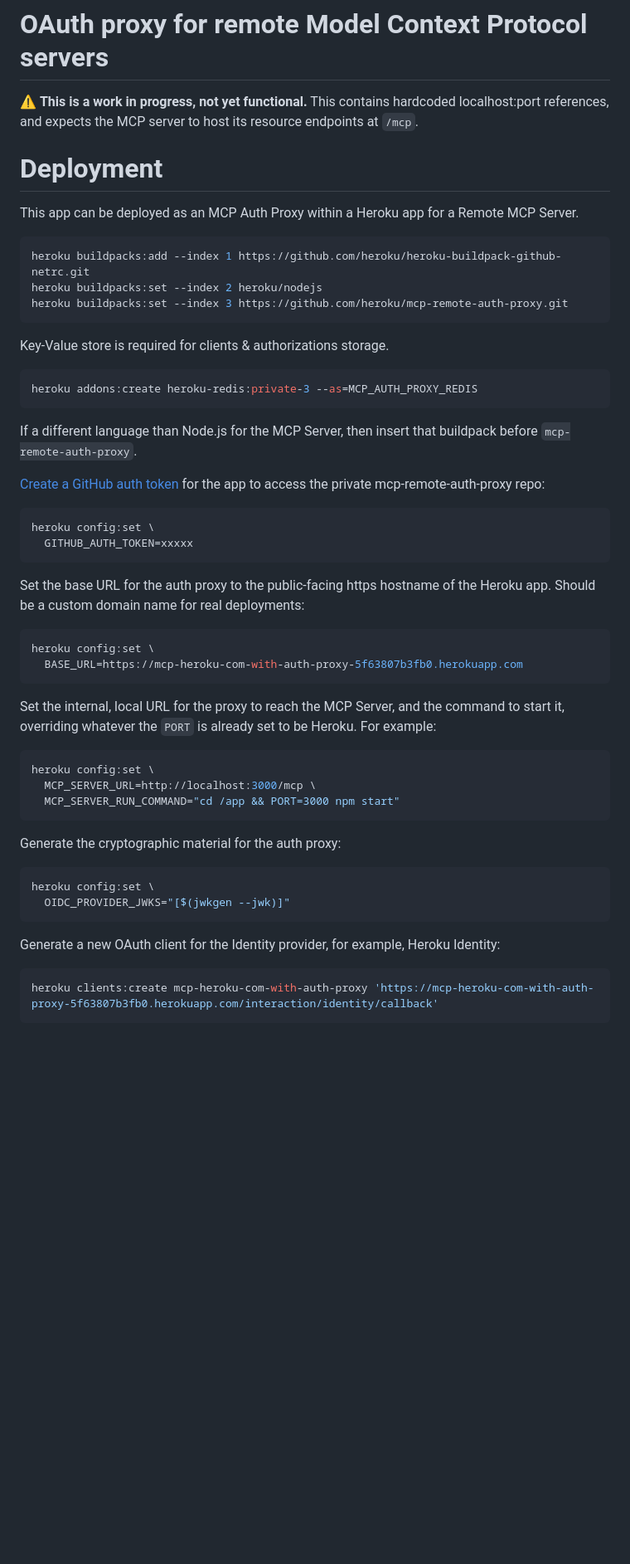
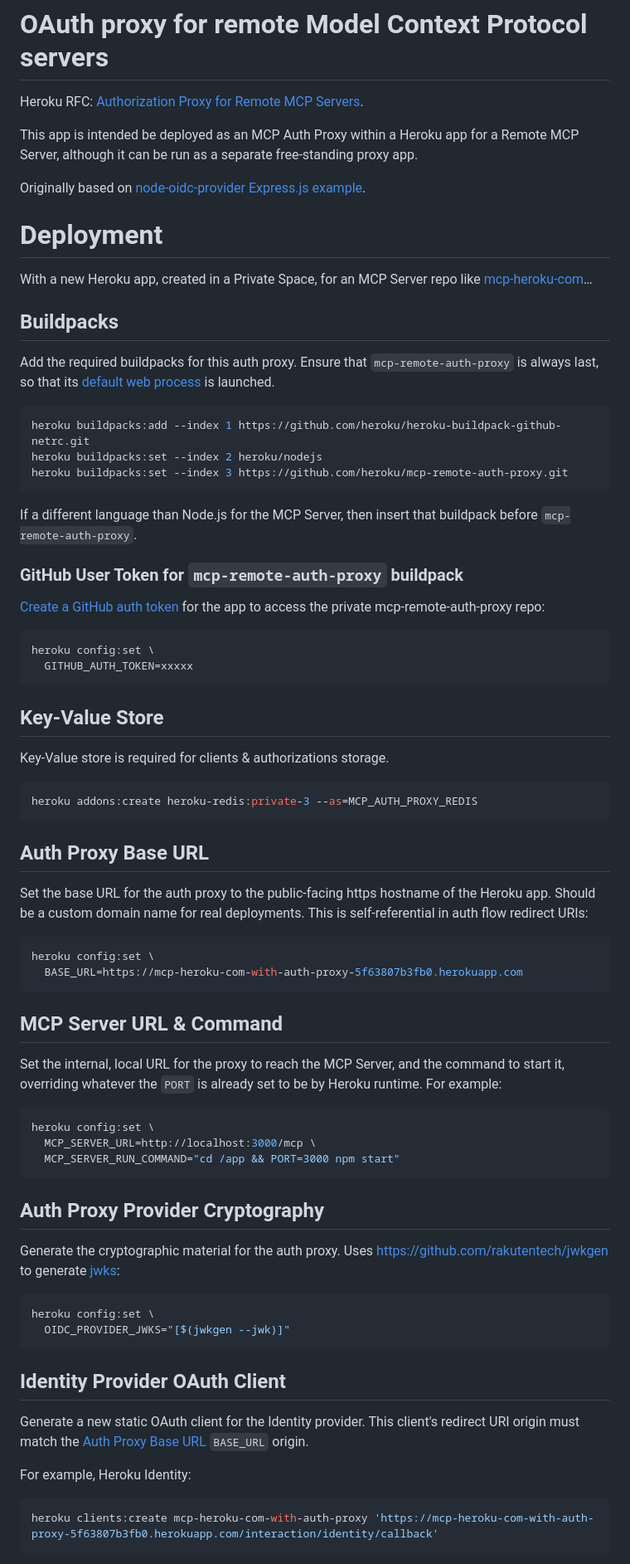
Before and after one commit to heroku/mcp-remote-auth-proxy, a Markdown page: README.md, the part around the change printed below. Shown: that part at 83% size. Rendered like a GitHub page; blank space fills up the shorter version.

Commit message:
Documentation

````diff
--- a/README.md
+++ b/README.md
@@ -1,10 +1,18 @@
 # OAuth proxy for remote Model Context Protocol servers
 
-⚠️ **This is a work in progress, not yet functional.** This contains hardcoded localhost:port references, and expects the MCP server to host its resource endpoints at `/mcp`.
+Heroku RFC: [Authorization Proxy for Remote MCP Servers](https://salesforce.quip.com/TtBWAC0Ub9eJ).
+
+This app is intended be deployed as an MCP Auth Proxy within a Heroku app for a Remote MCP Server, although it can be run as a separate free-standing proxy app.
+
+Originally based on [node-oidc-provider Express.js example](https://github.com/panva/node-oidc-provider/blob/main/example/express.js).
 
 # Deployment
 
-This app can be deployed as an MCP Auth Proxy within a Heroku app for a Remote MCP Server.
+With a new Heroku app, created in a Private Space, for an MCP Server repo like [mcp-heroku-com](https://github.com/heroku/mcp-heroku-com)…
+
+## Buildpacks
+
+Add the required buildpacks for this auth proxy. Ensure that `mcp-remote-auth-proxy` is always last, so that its [default web process](bin/release) is launched.
 
 ```bash
 heroku buildpacks:add --index 1 https://github.com/heroku/heroku-buildpack-github-netrc.git
@@ -12,13 +20,9 @@ heroku buildpacks:set --index 2 heroku/nodejs
 heroku buildpacks:set --index 3 https://github.com/heroku/mcp-remote-auth-proxy.git
 ```
 
-Key-Value store is required for clients & authorizations storage.
+If a different language than Node.js for the MCP Server, then insert that buildpack before `mcp-remote-auth-proxy`.
 
-```bash
-heroku addons:create heroku-redis:private-3 --as=MCP_AUTH_PROXY_REDIS
-```
-
-If a different language than Node.js for the MCP Server, then insert that buildpack before `mcp-remote-auth-proxy`.
+### GitHub User Token for `mcp-remote-auth-proxy` buildpack
 
 [Create a GitHub auth token](https://github.com/heroku/heroku-buildpack-github-netrc) for the app to access the private mcp-remote-auth-proxy repo:
 
@@ -27,14 +31,26 @@ heroku config:set \
   GITHUB_AUTH_TOKEN=xxxxx
 ```
 
-Set the base URL for the auth proxy to the public-facing https hostname of the Heroku app. Should be a custom domain name for real deployments:
+## Key-Value Store
+
+Key-Value store is required for clients & authorizations storage.
+
+```bash
+heroku addons:create heroku-redis:private-3 --as=MCP_AUTH_PROXY_REDIS
+```
+
+## Auth Proxy Base URL
+
+Set the base URL for the auth proxy to the public-facing https hostname of the Heroku app. Should be a custom domain name for real deployments. This is self-referential in auth flow redirect URIs:
 
 ```bash
 heroku config:set \
   BASE_URL=https://mcp-heroku-com-with-auth-proxy-5f63807b3fb0.herokuapp.com
 ```
 
-Set the internal, local URL for the proxy to reach the MCP Server, and the command to start it, overriding whatever the `PORT` is already set to be Heroku. For example:
+## MCP Server URL & Command
+
+Set the internal, local URL for the proxy to reach the MCP Server, and the command to start it, overriding whatever the `PORT` is already set to be by Heroku runtime. For example:
 
 ```bash
 heroku config:set \
@@ -42,14 +58,20 @@ heroku config:set \
   MCP_SERVER_RUN_COMMAND="cd /app && PORT=3000 npm start"
 ```
 
-Generate the cryptographic material for the auth proxy:
+## Auth Proxy Provider Cryptography
+
+Generate the cryptographic material for the auth proxy. Uses https://github.com/rakutentech/jwkgen to generate [jwks](https://github.com/panva/node-oidc-provider/tree/main/docs#jwks):
 
 ```bash
 heroku config:set \
   OIDC_PROVIDER_JWKS="[$(jwkgen --jwk)]"
 ```
 
-Generate a new OAuth client for the Identity provider, for example, Heroku Identity:
+## Identity Provider OAuth Client
+
+Generate a new static OAuth client for the Identity provider. This client's redirect URI origin must match the [Auth Proxy Base URL](#auth-proxy-base-url) `BASE_URL` origin.
+
+For example, Heroku Identity:
 
 ```bash
 heroku clients:create mcp-heroku-com-with-auth-proxy 'https://mcp-heroku-com-with-auth-proxy-5f63807b3fb0.herokuapp.com/interaction/identity/callback'
````
Also changed, not shown: other parts of README.md (+11 -3 lines), bin/README.md (added, +3 -0 lines).
